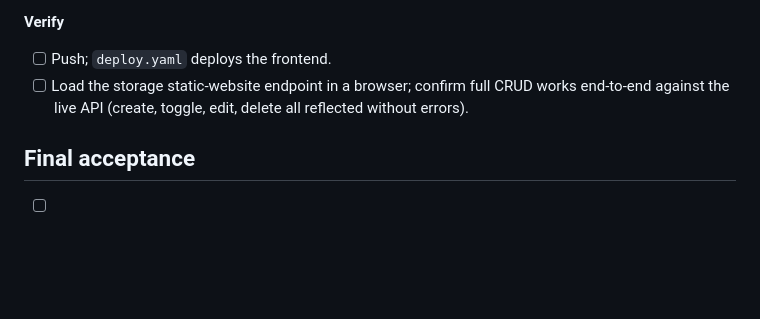
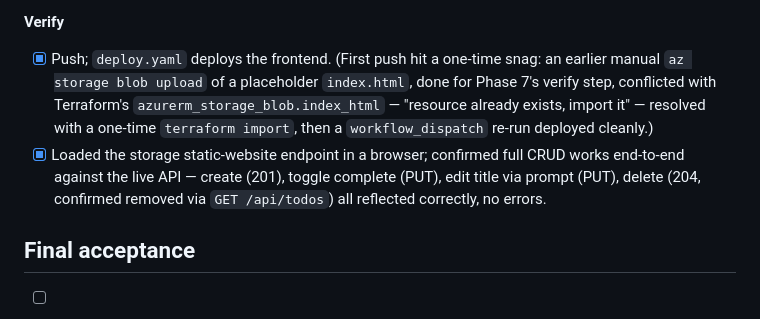
Before and after one commit to simonangel-fong/serverless-todo-app-azure, a Markdown page: PLAN.md, the part around the change. Drawn GitHub-style; blank space fills up the shorter version.

Commit message:
phase 8: confirm frontend layer verified end-to-end
Full CRUD (create/toggle/edit/delete) verified live in a real browser against
the deployed API. Documents the one-time terraform import needed to resolve
a blob-already-exists conflict from an earlier manual verify-step upload.

Co-Authored-By: Claude Sonnet 5 <noreply@anthropic.com>

```diff
--- a/PLAN.md
+++ b/PLAN.md
@@ -251,9 +251,15 @@ existing Terraform apply, the same "Terraform owns the deployment artifact" patt
       `content_md5`/`filemd5()` for change detection (no CI upload step needed).
 
 **Verify**
-- [ ] Push; `deploy.yaml` deploys the frontend.
-- [ ] Load the storage static-website endpoint in a browser; confirm full CRUD works end-to-end
-      against the live API (create, toggle, edit, delete all reflected without errors).
+- [x] Push; `deploy.yaml` deploys the frontend. (First push hit a one-time snag: an earlier
+      manual `az storage blob upload` of a placeholder `index.html`, done for Phase 7's verify
+      step, conflicted with Terraform's `azurerm_storage_blob.index_html` — "resource already
+      exists, import it" — resolved with a one-time `terraform import`, then a `workflow_dispatch`
+      re-run deployed cleanly.)
+- [x] Loaded the storage static-website endpoint in a browser; confirmed full CRUD works
+      end-to-end against the live API — create (201), toggle complete (PUT), edit title via
+      prompt (PUT), delete (204, confirmed removed via `GET /api/todos`) all reflected correctly,
+      no errors.
 
 ## Final acceptance
 
```
